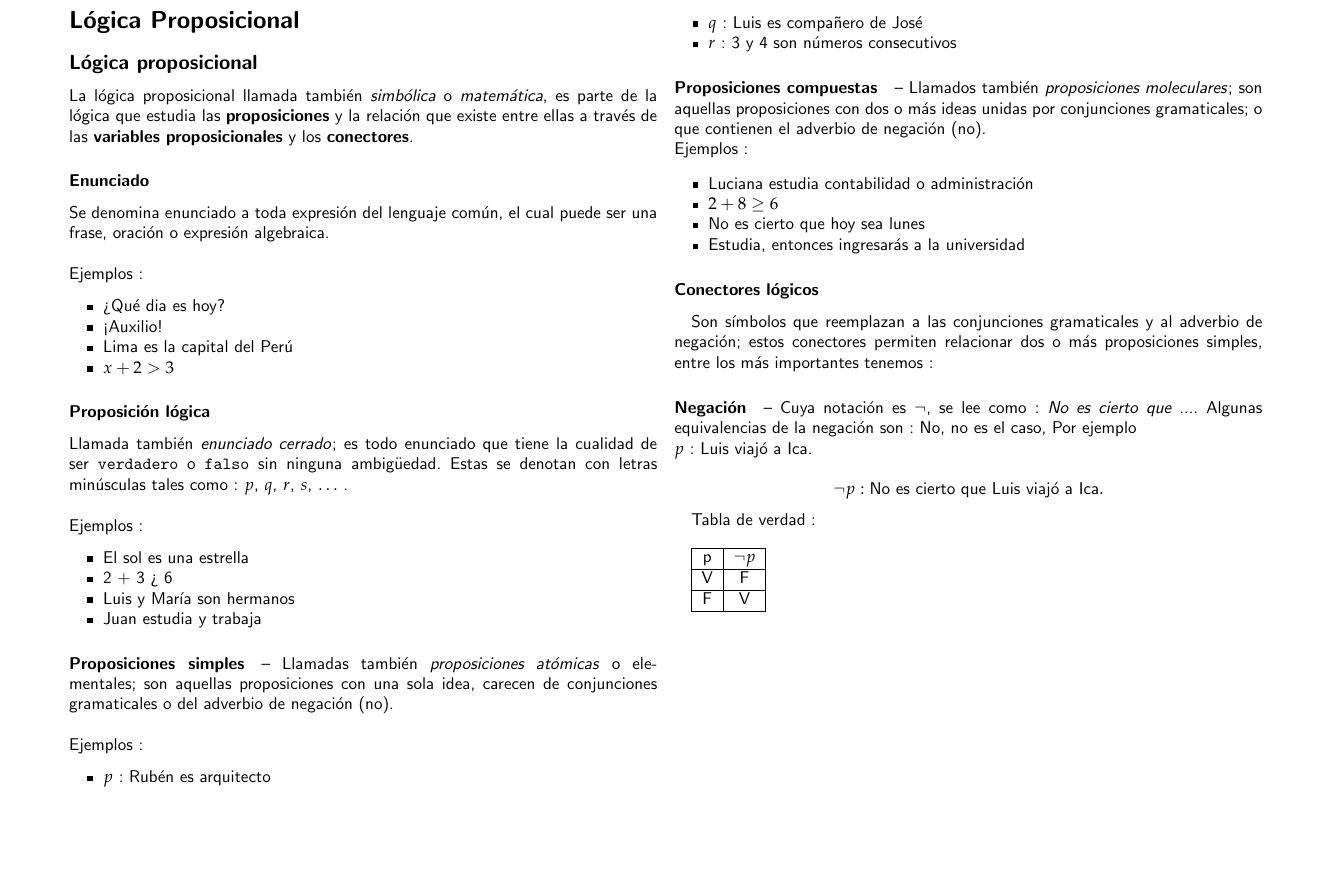
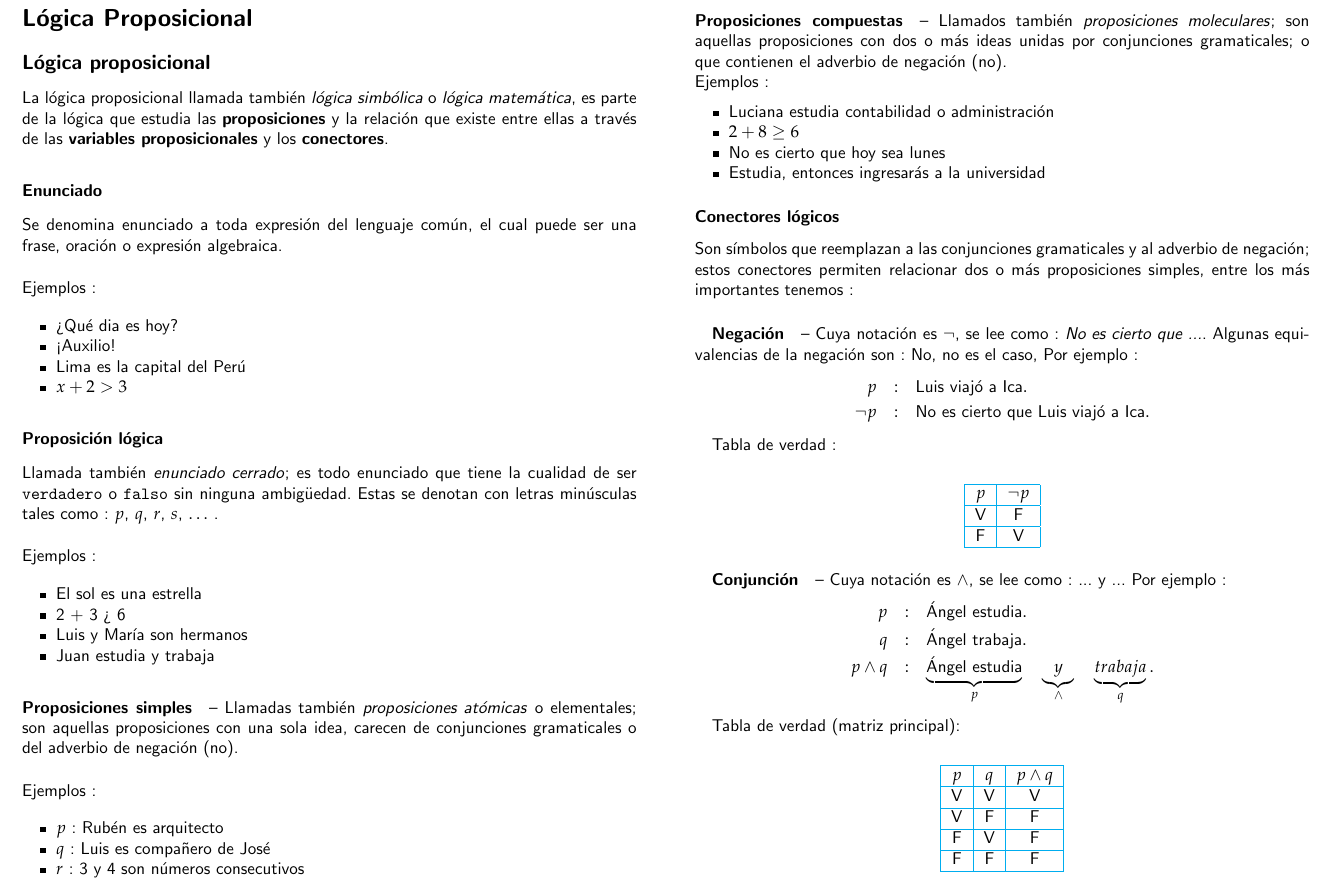
Before and after one commit to carrilloluis/Matematikz, a LaTeX document (Lógica/9f5a0b0a-e14a-38a9-0ed5-c0cd0f40d32b.tex): part of the page, cut so that both start at the same text, the shorter picture padded with empty space. Compiled offline with pdfLaTeX.

Commit message:
Update 9f5a0b0a-e14a-38a9-0ed5-c0cd0f40d32b.tex

```diff
--- a/Lógica/9f5a0b0a-e14a-38a9-0ed5-c0cd0f40d32b.tex
+++ b/Lógica/9f5a0b0a-e14a-38a9-0ed5-c0cd0f40d32b.tex
@@ -1,12 +1,13 @@
 \documentclass[10pt, twocolumn, landscape, a4paper]{article}
 
-\usepackage[margin=1in]{geometry}
+\usepackage[margin=1.57cm]{geometry}
 \usepackage[utf8]{inputenc}
 \usepackage[spanish,es-noshorthands]{babel}
 \usepackage{amssymb, amsmath, amsbsy}
 \usepackage{verbatim}
 \usepackage{mathpazo}
 \usepackage{tasks}
+\usepackage{colortbl}
 \usepackage{enumerate}
 \usepackage{graphicx}
 \usepackage{enumitem}
@@ -14,6 +15,7 @@
 \hypersetup{pdftitle={Lógica},pdfauthor={Luis Carrillo Gutiérrez}}
 
 \renewcommand{\familydefault}{\sfdefault}
+\setlength{\columnsep}{1.2cm}
 \pagestyle{empty}
 
 \begin{document}
@@ -21,7 +23,7 @@
 
 \subsection*{Lógica proposicional}
 
-\noindent La lógica proposicional llamada también \emph{simbólica} o \emph{matemática}, es parte de la lógica que estudia las \textbf{proposiciones} y la relación que existe entre ellas a través de las \textbf{variables proposicionales} y los \textbf{conectores}.
+\noindent La lógica proposicional llamada también \emph{lógica simbólica} o \emph{lógica matemática}, es parte de la lógica que estudia las \textbf{proposiciones} y la relación que existe entre ellas a través de las \textbf{variables proposicionales} y los \textbf{conectores}.
 
 \subsubsection*{Enunciado}
 
@@ -67,24 +69,51 @@
 \end{itemize}
 
 \subsubsection*{Conectores lógicos}
-Son símbolos que reemplazan a las conjunciones gramaticales y al adverbio de negación; estos conectores permiten relacionar dos o más proposiciones simples, entre los más importantes tenemos :
-\paragraph*{Negación} -- Cuya notación es $\neg$, se lee como : \emph{No es cierto que ...}. Algunas equivalencias de la negación son : No, no es el caso,
-Por ejemplo \\ $p$ : Luis viajó a Ica.
-
-$$
-\neg p : \text{No es cierto que Luis viajó a Ica}.
-$$
+\noindent Son símbolos que reemplazan a las conjunciones gramaticales y al adverbio de negación; estos conectores permiten relacionar dos o más proposiciones simples, entre los más importantes tenemos :
+\subparagraph*{Negación} -- Cuya notación es $\neg$, se lee como : \emph{No es cierto que ...}. Algunas equivalencias de la negación son : No, no es el caso,
+Por ejemplo :
+\begin{eqnarray*}
+p &:& \text{Luis viajó a Ica}. \\
+\neg p &:& \text{No es cierto que Luis viajó a Ica}.
+\end{eqnarray*}
 
 Tabla de verdad : \\
 
+\begin{center}
 \begin{tabular}{|c|c|}
-	\hline
-	p & $\neg p$ \\
+	\arrayrulecolor{cyan}\hline
+	$p$ & $\neg p$ \\
 	\hline
 	V & F \\
 	\hline
 	F & V \\
 	\hline
 \end{tabular}
+\end{center}
+
+\subparagraph*{Conjunción} -- Cuya notación es $\wedge$, se lee como : ... y ... Por ejemplo :
+\begin{eqnarray*}
+p &:& \text{Ángel estudia}. \\
+q &:& \text{Ángel trabaja}. \\
+p \wedge q &:& \underbrace{\text{Ángel estudia}}_{p}\quad \underbrace{y}_{\wedge}\quad \underbrace{trabaja}_{q}.
+\end{eqnarray*}
+
+Tabla de verdad (matriz principal): \\
+
+\begin{center}
+\begin{tabular}{|c|c|c|}
+	\arrayrulecolor{cyan}\hline
+	$p$ & $q$ &  $p \wedge q$ \\
+	\hline
+	V & V & V \\
+	\hline
+	V & F & F \\
+	\hline
+	F & V & F \\
+	\hline
+	F & F & F \\
+	\hline
+\end{tabular}
+\end{center}
 
 \end{document}
```
